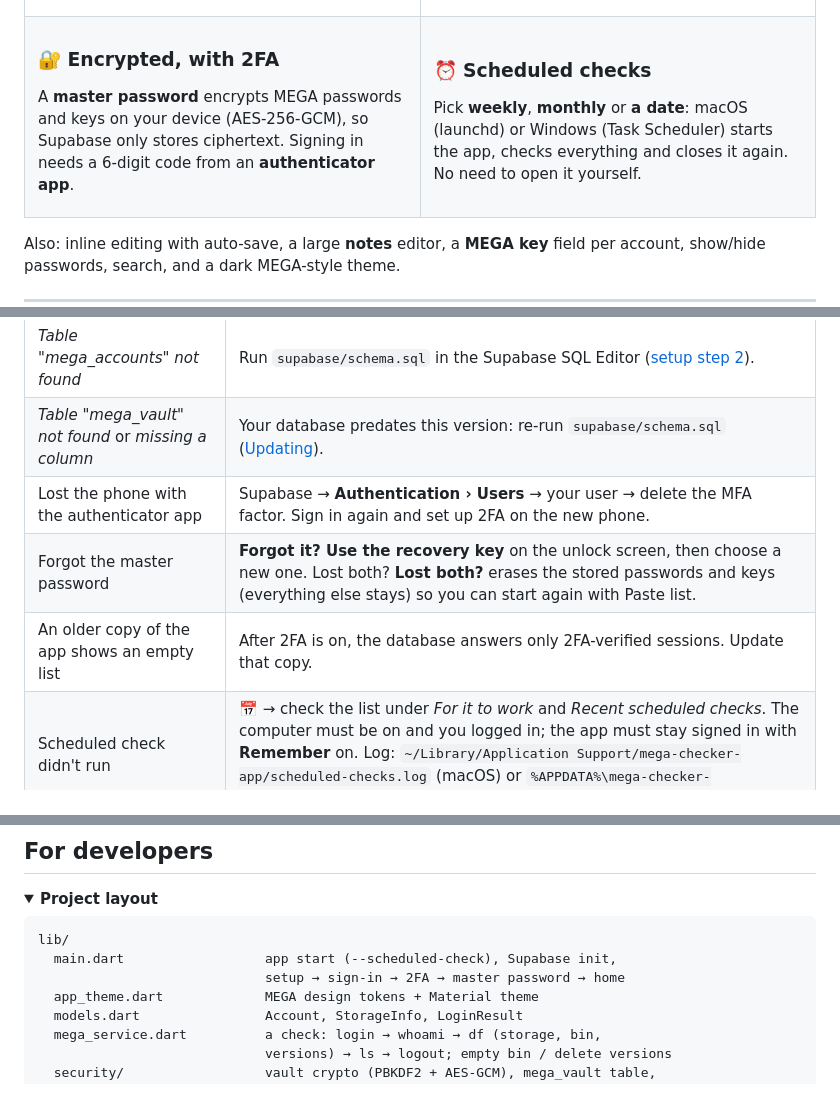
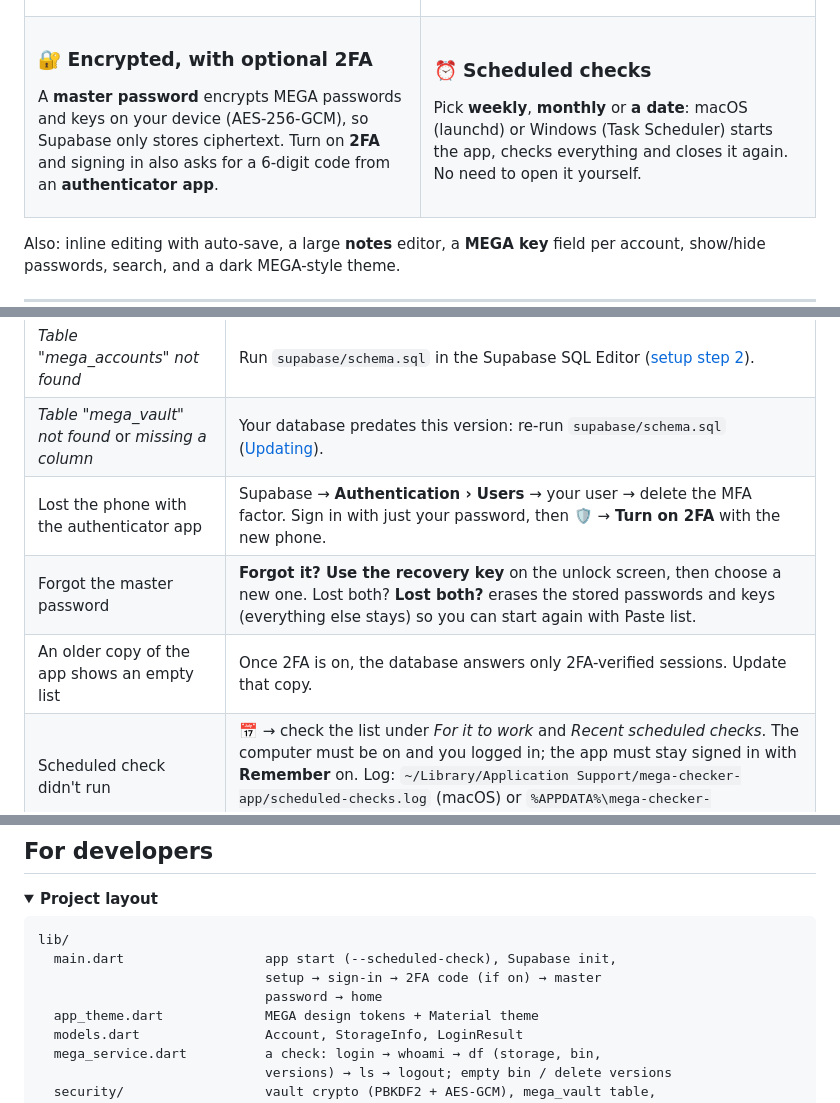
Before and after one commit to medaminebt/mega-checker-app, a Markdown page: README.md, 3 parts joined by grey strips. Rendered like a GitHub page; folded sections open.

````diff
--- a/README.md
+++ b/README.md
@@ -82,10 +82,10 @@ browser.
 <tr>
 <td valign="top">
 
-### 🔐 Encrypted, with 2FA
+### 🔐 Encrypted, with optional 2FA
 A **master password** encrypts MEGA passwords and keys on your device
-(AES-256-GCM), so Supabase only stores ciphertext. Signing in needs a
-6-digit code from an **authenticator app**.
+(AES-256-GCM), so Supabase only stores ciphertext. Turn on **2FA** and
+signing in also asks for a 6-digit code from an **authenticator app**.
 
 </td>
 <td valign="top">
@@ -286,9 +289,9 @@ Step-by-step setup for each platform → **[BUILD.md](BUILD.md)**.
 |---|---|
 | *Table "mega_accounts" not found* | Run `supabase/schema.sql` in the Supabase SQL Editor ([setup step 2](SUPABASE_SETUP.md#2-create-the-table-run-the-sql-once)). |
 | *Table "mega_vault" not found* or *missing a column* | Your database predates this version: re-run `supabase/schema.sql` ([Updating](SUPABASE_SETUP.md#updating-an-existing-project)). |
-| Lost the phone with the authenticator app | Supabase → **Authentication › Users** → your user → delete the MFA factor. Sign in again and set up 2FA on the new phone. |
+| Lost the phone with the authenticator app | Supabase → **Authentication › Users** → your user → delete the MFA factor. Sign in with just your password, then 🛡 → **Turn on 2FA** with the new phone. |
 | Forgot the master password | **Forgot it? Use the recovery key** on the unlock screen, then choose a new one. Lost both? **Lost both?** erases the stored passwords and keys (everything else stays) so you can start again with Paste list. |
-| An older copy of the app shows an empty list | After 2FA is on, the database answers only 2FA-verified sessions. Update that copy. |
+| An older copy of the app shows an empty list | Once 2FA is on, the database answers only 2FA-verified sessions. Update that copy. |
 | Scheduled check didn't run | 📅 → check the list under *For it to work* and *Recent scheduled checks*. The computer must be on and you logged in; the app must stay signed in with **Remember** on. Log: `~/Library/Application Support/mega-checker-app/scheduled-checks.log` (macOS) or `%APPDATA%\mega-checker-app\scheduled-checks.log` (Windows). |
 | Scheduled check opened a window and waited | It needed you (signed out, 2FA code, or master password not remembered). Sign in / unlock and it continues, then closes. |
 | *Supabase rejected the publishable key* | Re-copy it from **Project Settings › API Keys**, then fix it with the server icon in the header. |
@@ -314,7 +317,8 @@ Step-by-step setup for each platform → **[BUILD.md](BUILD.md)**.
 ```
 lib/
   main.dart                  app start (--scheduled-check), Supabase init,
-                             setup → sign-in → 2FA → master password → home
+                             setup → sign-in → 2FA code (if on) → master
+                             password → home
   app_theme.dart             MEGA design tokens + Material theme
   models.dart                Account, StorageInfo, LoginResult
   mega_service.dart          a check: login → whoami → df (storage, bin,
````
Also changed, not shown: other parts of README.md (+14 -11 lines), SUPABASE_SETUP.md (+18 -13 lines), ideas.md (+11 -8 lines), docs/screenshots/two-factor.png, 8 other files.
